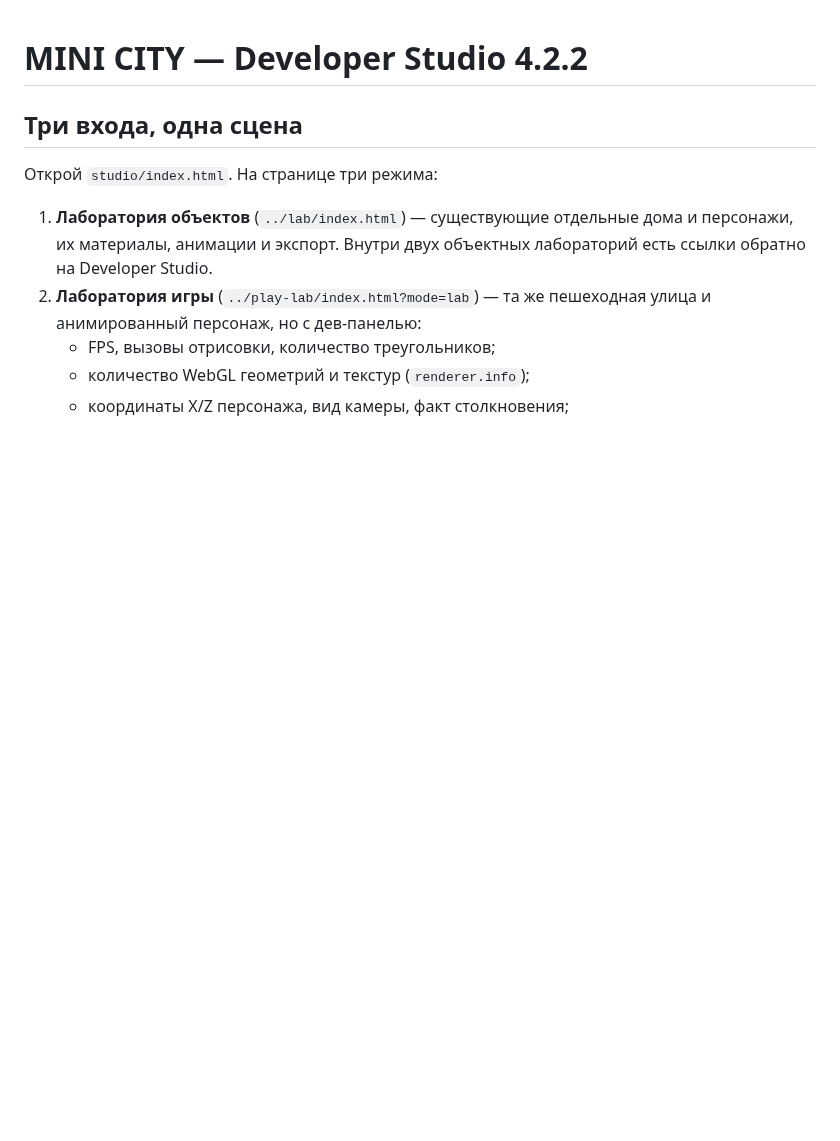
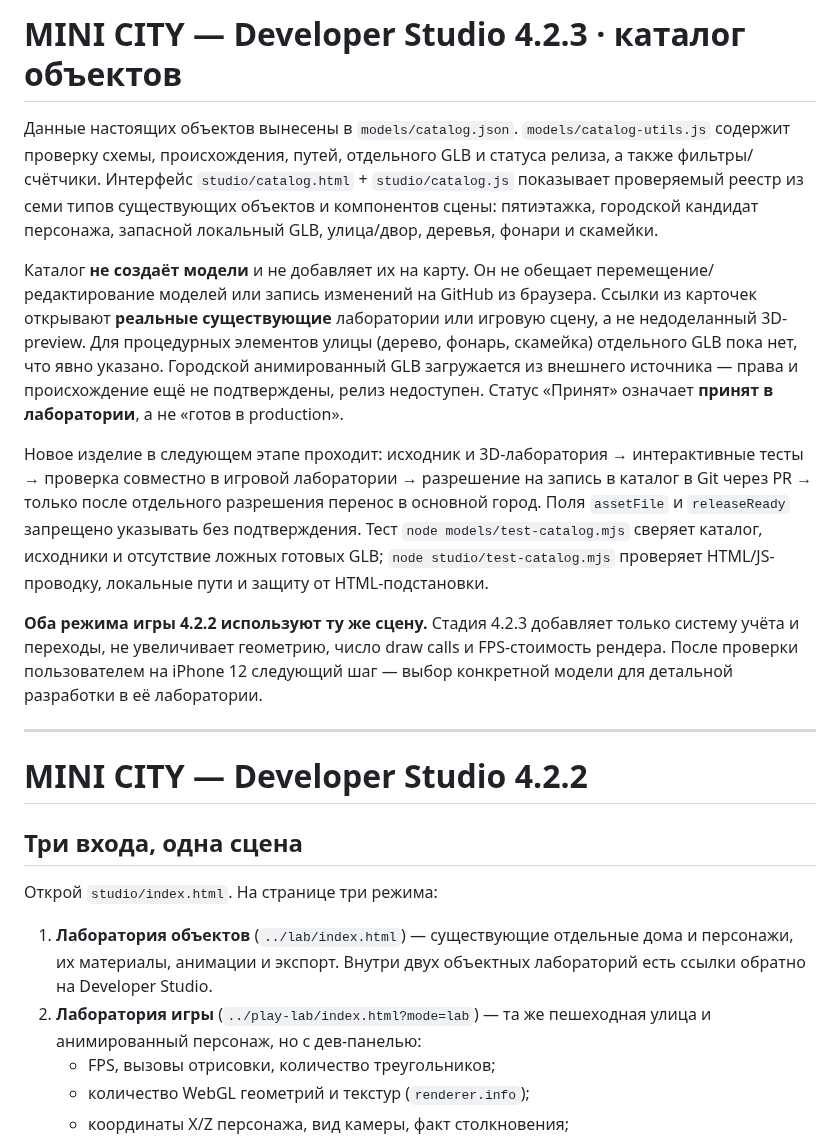
Before and after one commit to RGB7RED/Pollina-, a Markdown page: studio/README.md, the part around the change. Rendered like a GitHub page; blank space fills up the shorter version.

Commit message:
docs(studio): define stage 4.2.3 catalog contract and gradual asset workflow

```diff
--- a/studio/README.md
+++ b/studio/README.md
@@ -1,3 +1,40 @@
+# MINI CITY — Developer Studio 4.2.3 · каталог объектов
+
+Данные настоящих объектов вынесены в `models/catalog.json`.
+`models/catalog-utils.js` содержит проверку схемы, происхождения, путей,
+отдельного GLB и статуса релиза, а также фильтры/счётчики. Интерфейс
+`studio/catalog.html` + `studio/catalog.js` показывает проверяемый
+реестр из семи типов существующих объектов и компонентов сцены:
+пятиэтажка, городской кандидат персонажа, запасной локальный GLB,
+улица/двор, деревья, фонари и скамейки.
+
+Каталог **не создаёт модели** и не добавляет их на карту. Он не обещает
+перемещение/редактирование моделей или запись изменений на GitHub из
+браузера. Ссылки из карточек открывают **реальные существующие**
+лаборатории или игровую сцену, а не недоделанный 3D-preview.
+Для процедурных элементов улицы (дерево, фонарь, скамейка) отдельного
+GLB пока нет, что явно указано. Городской анимированный GLB загружается
+из внешнего источника — права и происхождение ещё не подтверждены,
+релиз недоступен. Статус «Принят» означает **принят в лаборатории**,
+а не «готов в production».
+
+Новое изделие в следующем этапе проходит:
+исходник и 3D-лаборатория → интерактивные тесты → проверка совместно
+в игровой лаборатории → разрешение на запись в каталог в Git через PR →
+только после отдельного разрешения перенос в основной город. Поля
+`assetFile` и `releaseReady` запрещено указывать без подтверждения.
+Тест `node models/test-catalog.mjs` сверяет каталог, исходники и
+отсутствие ложных готовых GLB; `node studio/test-catalog.mjs` проверяет
+HTML/JS-проводку, локальные пути и защиту от HTML-подстановки.
+
+**Оба режима игры 4.2.2 используют ту же сцену.**
+Стадия 4.2.3 добавляет только систему учёта и переходы, не увеличивает
+геометрию, число draw calls и FPS-стоимость рендера. После проверки
+пользователем на iPhone 12 следующий шаг — выбор конкретной модели
+для детальной разработки в её лаборатории.
+
+---
+
 # MINI CITY — Developer Studio 4.2.2
 
 ## Три входа, одна сцена
```
